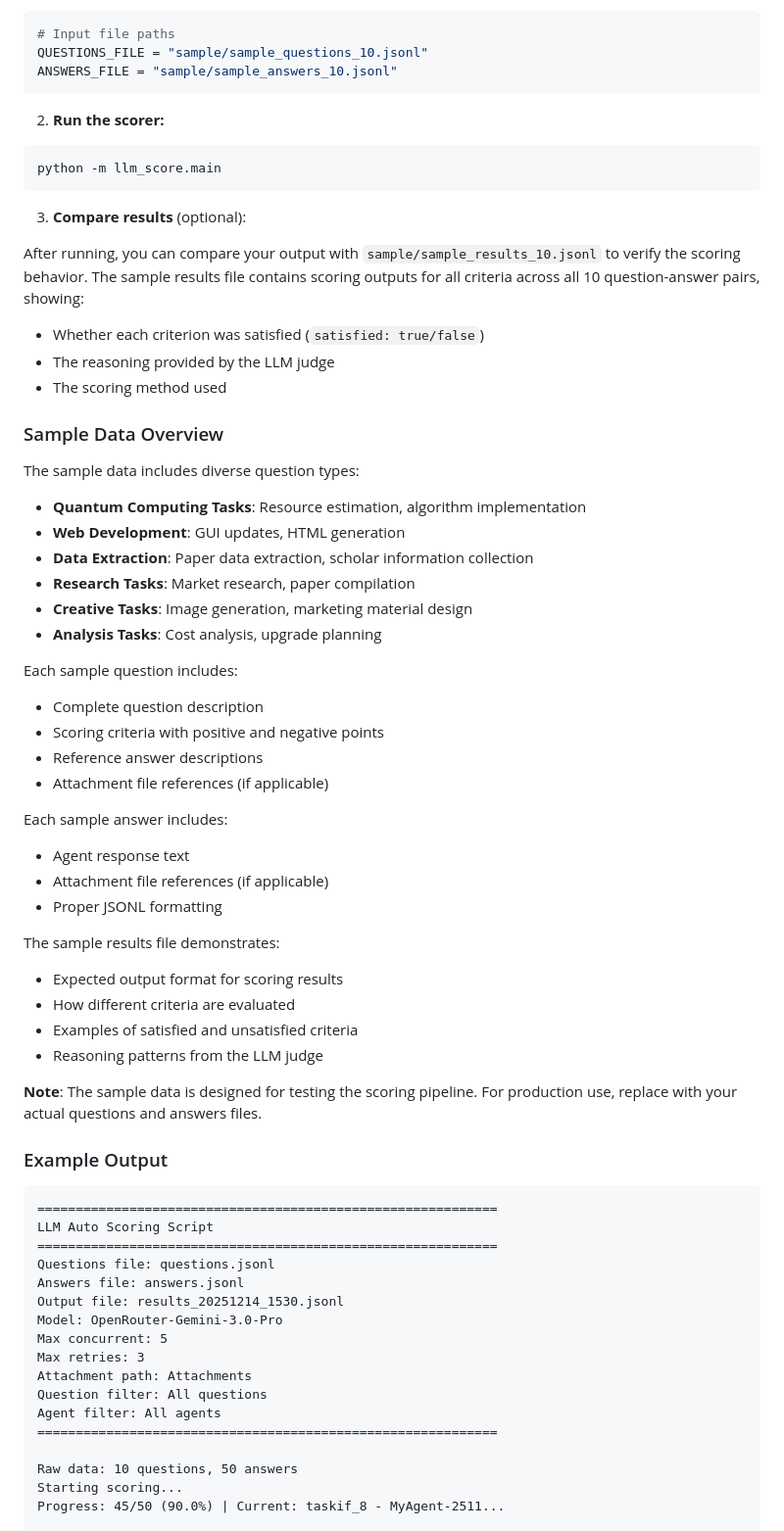
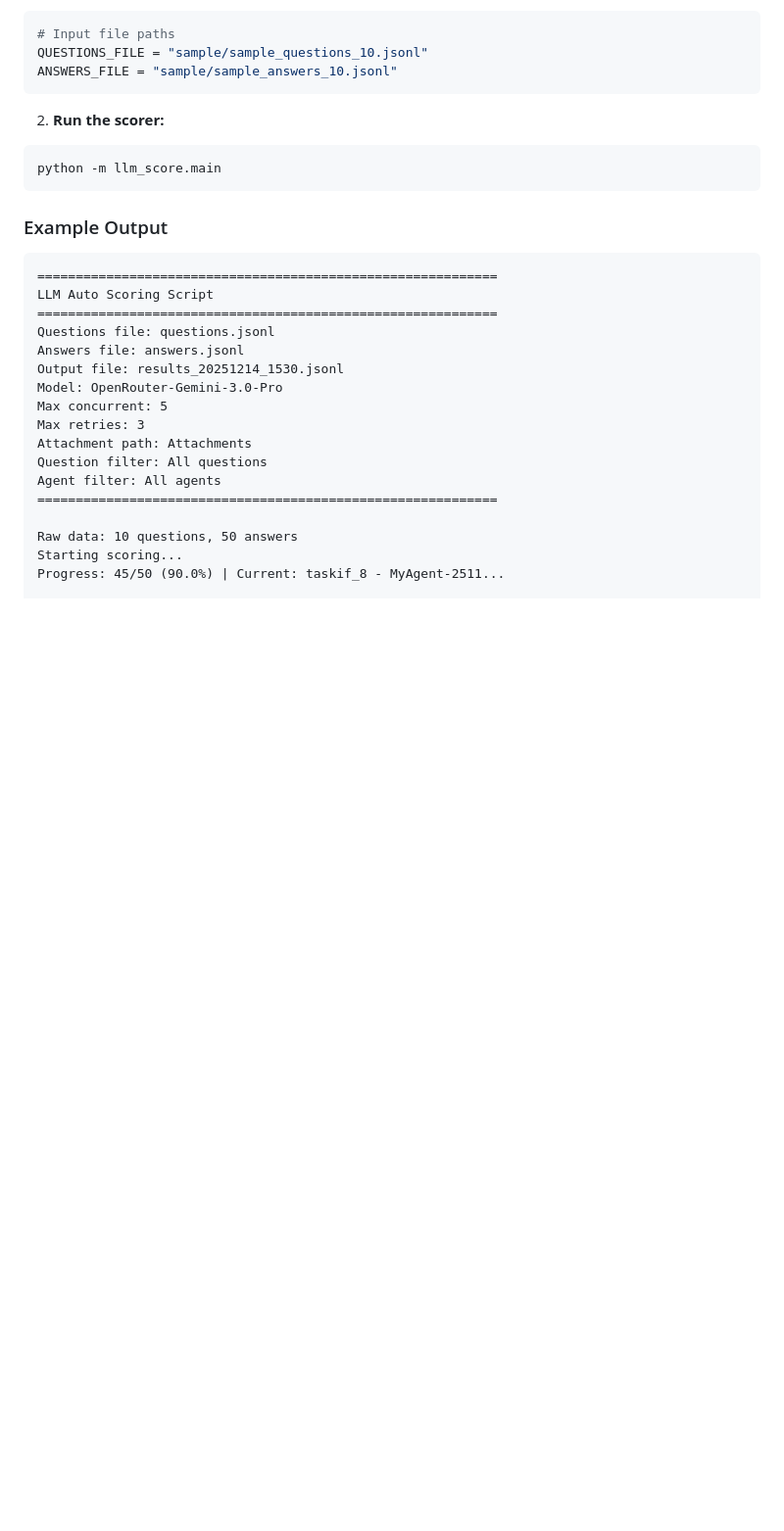
Before and after one commit to xbench-ai/AgentIF-OneDay, a Markdown page: llm_as_judge_script/README.md, the part around the change. Shown at 98% size. GitHub-like rendering; blank space fills up the shorter version.

Commit message:
Update: remove optional comparison section and sample data overview from README files

````diff
--- a/llm_as_judge_script/README.md
+++ b/llm_as_judge_script/README.md
@@ -279,43 +279,6 @@ ANSWERS_FILE = "sample/sample_answers_10.jsonl"
 python -m llm_score.main
 ```
 
-3. **Compare results** (optional):
-
-After running, you can compare your output with `sample/sample_results_10.jsonl` to verify the scoring behavior. The sample results file contains scoring outputs for all criteria across all 10 question-answer pairs, showing:
-- Whether each criterion was satisfied (`satisfied: true/false`)
-- The reasoning provided by the LLM judge
-- The scoring method used
-
-### Sample Data Overview
-
-The sample data includes diverse question types:
-
-- **Quantum Computing Tasks**: Resource estimation, algorithm implementation
-- **Web Development**: GUI updates, HTML generation
-- **Data Extraction**: Paper data extraction, scholar information collection
-- **Research Tasks**: Market research, paper compilation
-- **Creative Tasks**: Image generation, marketing material design
-- **Analysis Tasks**: Cost analysis, upgrade planning
-
-Each sample question includes:
-- Complete question description
-- Scoring criteria with positive and negative points
-- Reference answer descriptions
-- Attachment file references (if applicable)
-
-Each sample answer includes:
-- Agent response text
-- Attachment file references (if applicable)
-- Proper JSONL formatting
-
-The sample results file demonstrates:
-- Expected output format for scoring results
-- How different criteria are evaluated
-- Examples of satisfied and unsatisfied criteria
-- Reasoning patterns from the LLM judge
-
-**Note**: The sample data is designed for testing the scoring pipeline. For production use, replace with your actual questions and answers files.
-
 ### Example Output
 
 ```
````
Also changed, not shown: llm_as_judge_script/README_cn.md (+0 -37 lines).
